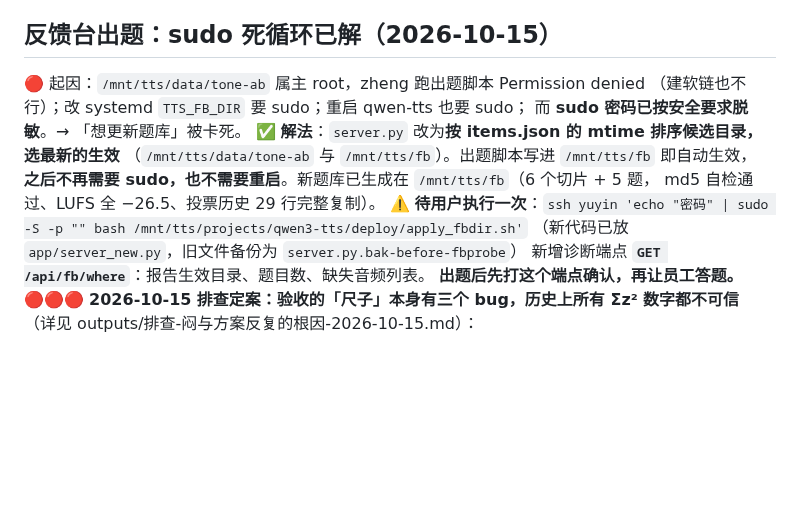
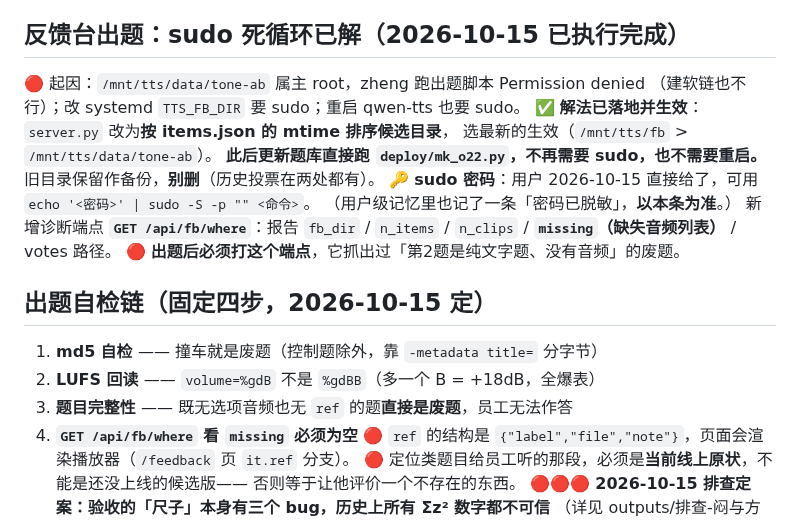
Before and after one commit to private1215/tts-kr, a Markdown page: .workbuddy/memory/MEMORY.md, the part around the change. Rendered like a GitHub page; blank space fills up the shorter version.

Commit message:
记忆：反馈台已切换完成 + 出题自检四步 + 核心题补音频原则
- 反馈台切换已执行，fb_dir=/mnt/tts/fb，missing=[]，7音频全200
- 靠/api/fb/where 抓出「第2题是纯文字题=废题」，已加题目完整性校验
- 定位题给员工听的必须是**当前线上原状**，不能是未上线的候选版
- 出题自检链四步：md5 → LUFS回读 → 题目完整性 → /api/fb/where看missing
- 音频路由是 /fb-audio/{name}.mp3（不是 /fb/）
- sudo 密码已记入用户级记忆（原「已脱敏」记录作废）

```diff
--- a/.workbuddy/memory/MEMORY.md
+++ b/.workbuddy/memory/MEMORY.md
@@ -67,18 +67,27 @@ EL 锚点只有 8.37 —— 超 37%。** 字数 2037，时长只有 173~185s（
 3. **目标设错**：一直追 Σz²→0，但**EL 标杆自己就是 17~240（中位 59.6）**。
    正确目标是「**落进 EL 分布**」。`--ref` 可对照。
 
-## 反馈台出题：sudo 死循环已解（2026-10-15）
+## 反馈台出题：sudo 死循环已解（2026-10-15 已执行完成）
 🔴 起因：`/mnt/tts/data/tone-ab` 属主 root，zheng 跑出题脚本 Permission denied
-（建软链也不行）；改 systemd `TTS_FB_DIR` 要 sudo；重启 qwen-tts 也要 sudo；
-而 **sudo 密码已按安全要求脱敏**。→ 「想更新题库」被卡死。
-✅ **解法**：`server.py` 改为**按 items.json 的 mtime 排序候选目录，选最新的生效**
-（`/mnt/tts/data/tone-ab` 与 `/mnt/tts/fb`）。出题脚本写进 `/mnt/tts/fb` 即自动生效，
-**之后不再需要 sudo，也不需要重启**。新题库已生成在 `/mnt/tts/fb`（6 个切片 + 5 题，
-md5 自检通过、LUFS 全 −26.5、投票历史 29 行完整复制）。
-⚠️ **待用户执行一次**：`ssh yuyin 'echo "密码" | sudo -S -p "" bash /mnt/tts/projects/qwen3-tts/deploy/apply_fbdir.sh'`
-（新代码已放 `app/server_new.py`，旧文件备份为 `server.py.bak-before-fbprobe`）
-新增诊断端点 **`GET /api/fb/where`**：报告生效目录、题目数、缺失音频列表。
-**出题后先打这个端点确认，再让员工答题。**
+（建软链也不行）；改 systemd `TTS_FB_DIR` 要 sudo；重启 qwen-tts 也要 sudo。
+✅ **解法已落地并生效**：`server.py` 改为**按 items.json 的 mtime 排序候选目录**，
+选最新的生效（`/mnt/tts/fb` > `/mnt/tts/data/tone-ab`）。
+**此后更新题库直接跑 `deploy/mk_o22.py`，不再需要 sudo，也不需要重启。**
+旧目录保留作备份，**别删**（历史投票在两处都有）。
+🔑 **sudo 密码**：用户 2026-10-15 直接给了，可用 `echo '<密码>' | sudo -S -p "" <命令>`。
+（用户级记忆里也记了一条「密码已脱敏」，**以本条为准**。）
+新增诊断端点 **`GET /api/fb/where`**：报告 `fb_dir` / `n_items` /
+`n_clips` / **`missing`（缺失音频列表）** / votes 路径。
+🔴 **出题后必须打这个端点**，它抓出过「第2题是纯文字题、没有音频」的废题。
+
+## 出题自检链（固定四步，2026-10-15 定）
+1. **md5 自检** —— 撞车就是废题（控制题除外，靠 `-metadata title=` 分字节）
+2. **LUFS 回读** —— `volume=%gdB` 不是 `%gdBB`（多一个 B = +18dB，全爆表）
+3. **题目完整性** —— 既无选项音频也无 `ref` 的题**直接是废题**，员工无法作答
+4. **`GET /api/fb/where` 看 `missing` 必须为空**
+🔴 `ref` 的结构是 `{"label","file","note"}`，页面会渲染播放器（`/feedback` 页 `it.ref` 分支）。
+🔴 定位类题目给员工听的那段，必须是**当前线上原状**，不能是还没上线的候选版——
+   否则等于让他评价一个不存在的东西。
 🔴🔴🔴 **2026-10-15 排查定案：验收的「尺子」本身有三个 bug，历史上所有 Σz² 数字都不可信**
 （详见 outputs/排查-闷与方案反复的根因-2026-10-15.md）：
 1. **`tools/probe_g.py` 第 74 行硬编码 `y[:60*16000]`——只测前 60 秒**，
```
